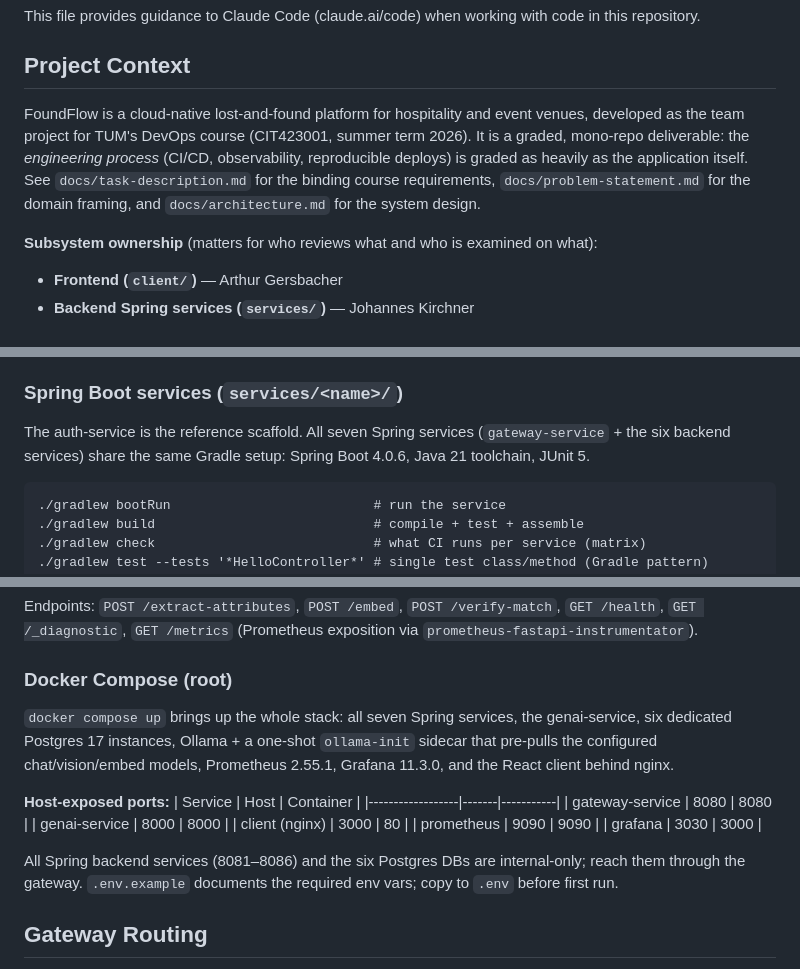
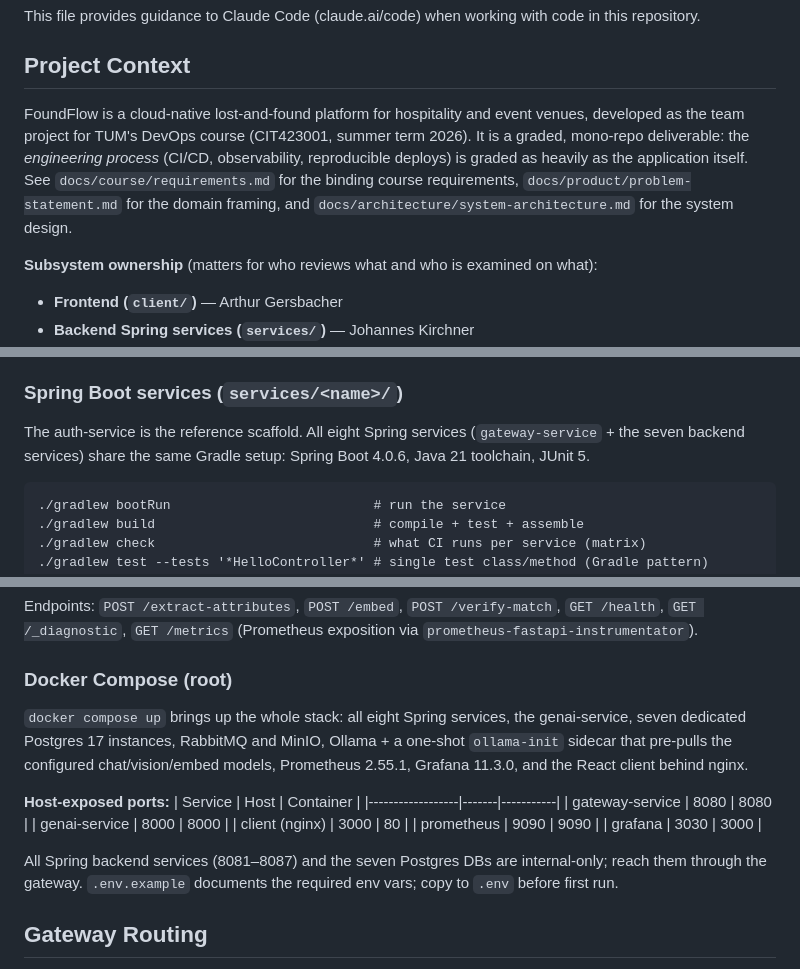
Before and after one commit to AET-DevOps26/team-chaos-monkeys, a Markdown page: CLAUDE.md, 3 parts joined by grey strips. Rendered like a GitHub page.

````diff
--- a/CLAUDE.md
+++ b/CLAUDE.md
@@ -4,7 +4,7 @@ This file provides guidance to Claude Code (claude.ai/code) when working with co
 
 ## Project Context
 
-FoundFlow is a cloud-native lost-and-found platform for hospitality and event venues, developed as the team project for TUM's DevOps course (CIT423001, summer term 2026). It is a graded, mono-repo deliverable: the *engineering process* (CI/CD, observability, reproducible deploys) is graded as heavily as the application itself. See `docs/task-description.md` for the binding course requirements, `docs/problem-statement.md` for the domain framing, and `docs/architecture.md` for the system design.
+FoundFlow is a cloud-native lost-and-found platform for hospitality and event venues, developed as the team project for TUM's DevOps course (CIT423001, summer term 2026). It is a graded, mono-repo deliverable: the *engineering process* (CI/CD, observability, reproducible deploys) is graded as heavily as the application itself. See `docs/course/requirements.md` for the binding course requirements, `docs/product/problem-statement.md` for the domain framing, and `docs/architecture/system-architecture.md` for the system design.
 
 **Subsystem ownership** (matters for who reviews what and who is examined on what):
 - **Frontend (`client/`)** — Arthur Gersbacher
@@ -59,7 +60,7 @@ Stack: React 19, Vite 8, TypeScript 6, Node 22 (pinned in CI), ESLint 10. Tests:
 **Always use the orval-generated models, requests, and zod schemas** under `client/src/api/**` — never hand-write a type, request DTO, or validation schema that the generated client already provides. For form validation, resolve against the generated `*Body` zod schema (e.g. `loginBody` from `@/api/auth/zod`) and type the form with the generated request interface (e.g. `LoginRequest` from `@/api/auth/model`). If custom UI error copy is needed, extend the generated schema rather than redefining the field contract. Hand-written types are only acceptable for shapes with no OpenAPI representation (e.g. decoded-JWT claims).
 
 ### Spring Boot services (`services/<name>/`)
-The auth-service is the reference scaffold. All seven Spring services (`gateway-service` + the six backend services) share the same Gradle setup: Spring Boot 4.0.6, Java 21 toolchain, JUnit 5.
+The auth-service is the reference scaffold. All eight Spring services (`gateway-service` + the seven backend services) share the same Gradle setup: Spring Boot 4.0.6, Java 21 toolchain, JUnit 5.
 ```
 ./gradlew bootRun                          # run the service
 ./gradlew build                            # compile + test + assemble
@@ -79,7 +80,7 @@ uvicorn app.main:app --reload --port 8000
 Endpoints: `POST /extract-attributes`, `POST /embed`, `POST /verify-match`, `GET /health`, `GET /_diagnostic`, `GET /metrics` (Prometheus exposition via `prometheus-fastapi-instrumentator`).
 
 ### Docker Compose (root)
-`docker compose up` brings up the whole stack: all seven Spring services, the genai-service, six dedicated Postgres 17 instances, Ollama + a one-shot `ollama-init` sidecar that pre-pulls the configured chat/vision/embed models, Prometheus 2.55.1, Grafana 11.3.0, and the React client behind nginx.
+`docker compose up` brings up the whole stack: all eight Spring services, the genai-service, seven dedicated Postgres 17 instances, RabbitMQ and MinIO, Ollama + a one-shot `ollama-init` sidecar that pre-pulls the configured chat/vision/embed models, Prometheus 2.55.1, Grafana 11.3.0, and the React client behind nginx.
 
 **Host-exposed ports:**
 | Service          | Host  | Container |
@@ -90,7 +91,7 @@ Endpoints: `POST /extract-attributes`, `POST /embed`, `POST /verify-match`, `GET
 | prometheus       | 9090  | 9090      |
 | grafana          | 3030  | 3000      |
 
-All Spring backend services (8081–8086) and the six Postgres DBs are internal-only; reach them through the gateway. `.env.example` documents the required env vars; copy to `.env` before first run.
+All Spring backend services (8081–8087) and the seven Postgres DBs are internal-only; reach them through the gateway. `.env.example` documents the required env vars; copy to `.env` before first run.
 
 ## Gateway Routing
 
````
Also changed, not shown: other parts of CLAUDE.md (+21 -15 lines).
